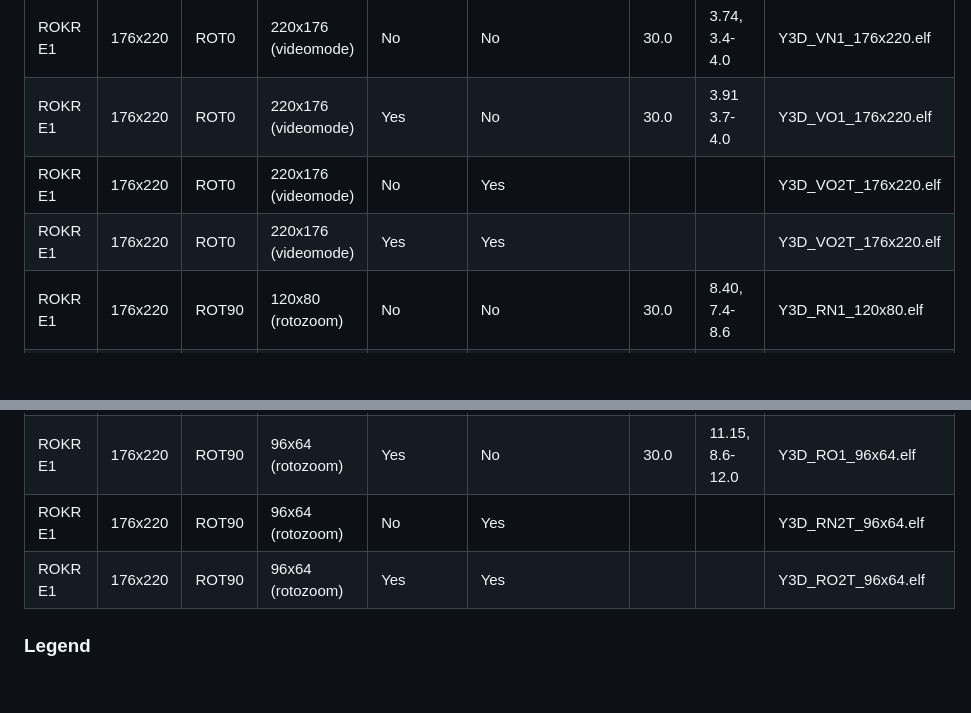
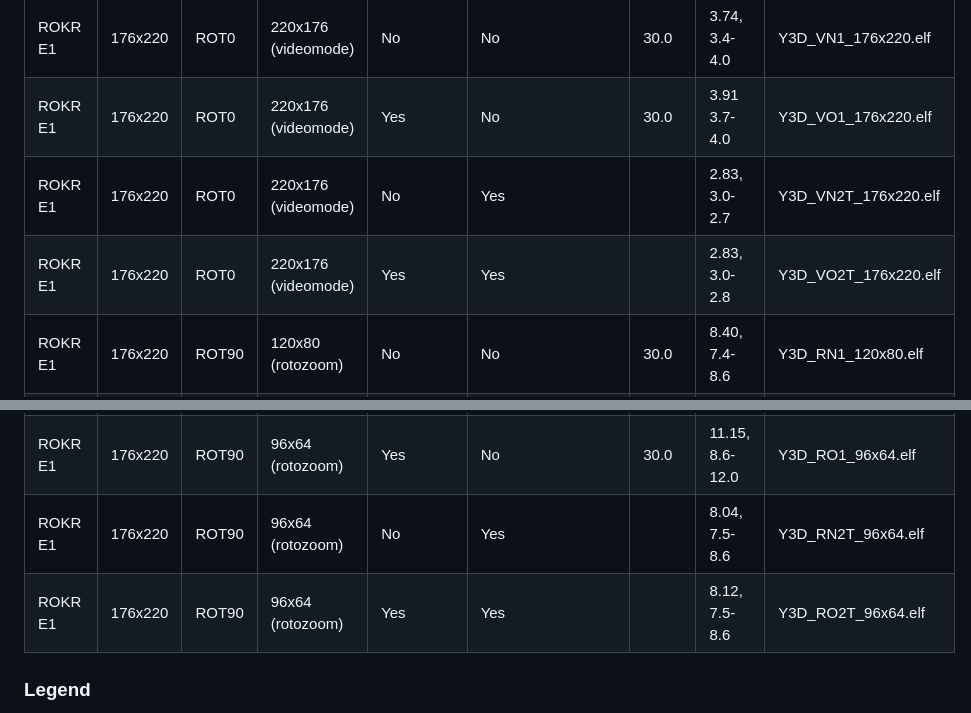
Before and after one commit to EXL/P2kElfs, a Markdown page: Yeti3D/ReadMe.md, 2 parts joined by grey strips. Rendered like a GitHub page; blank space fills up the shorter version.

Commit message:
[Yeti3D]: Update ReadMe.md document

```diff
--- a/Yeti3D/ReadMe.md
+++ b/Yeti3D/ReadMe.md
@@ -44,14 +44,14 @@ See [TODO](https://TODO) video on YouTube.
 | SLVR L6 | 128x160 | ROT90 | 96x64 (rotozoom)    | Yes       | No               | 30.0       | 10.18, 9.3-10.5    | Y3D_RO1_96x64.elf    |
 | ROKR E1 | 176x220 | ROT0  | 220x176 (videomode) | No        | No               | 30.0       | 3.74, 3.4-4.0      | Y3D_VN1_176x220.elf  |
 | ROKR E1 | 176x220 | ROT0  | 220x176 (videomode) | Yes       | No               | 30.0       | 3.91  3.7-4.0      | Y3D_VO1_176x220.elf  |
-| ROKR E1 | 176x220 | ROT0  | 220x176 (videomode) | No        | Yes              |            |                    | Y3D_VO2T_176x220.elf |
-| ROKR E1 | 176x220 | ROT0  | 220x176 (videomode) | Yes       | Yes              |            |                    | Y3D_VO2T_176x220.elf |
+| ROKR E1 | 176x220 | ROT0  | 220x176 (videomode) | No        | Yes              |            | 2.83, 3.0-2.7      | Y3D_VN2T_176x220.elf |
+| ROKR E1 | 176x220 | ROT0  | 220x176 (videomode) | Yes       | Yes              |            | 2.83, 3.0-2.8      | Y3D_VO2T_176x220.elf |
 | ROKR E1 | 176x220 | ROT90 | 120x80 (rotozoom)   | No        | No               | 30.0       | 8.40, 7.4-8.6      | Y3D_RN1_120x80.elf   |
 | ROKR E1 | 176x220 | ROT90 | 120x80 (rotozoom)   | Yes       | No               | 30.0       | 8.40, 7.0-8.6      | Y3D_RO1_120x80.elf   |
 | ROKR E1 | 176x220 | ROT90 | 96x64 (rotozoom)    | No        | No               | 30.0       | 9.90, 8.5-10.1     | Y3D_RN1_96x64.elf    |
 | ROKR E1 | 176x220 | ROT90 | 96x64 (rotozoom)    | Yes       | No               | 30.0       | 11.15, 8.6-12.0    | Y3D_RO1_96x64.elf    |
-| ROKR E1 | 176x220 | ROT90 | 96x64 (rotozoom)    | No        | Yes              |            |                    | Y3D_RN2T_96x64.elf    |
-| ROKR E1 | 176x220 | ROT90 | 96x64 (rotozoom)    | Yes       | Yes              |            |                    | Y3D_RO2T_96x64.elf    |
+| ROKR E1 | 176x220 | ROT90 | 96x64 (rotozoom)    | No        | Yes              |            | 8.04, 7.5-8.6      | Y3D_RN2T_96x64.elf   |
+| ROKR E1 | 176x220 | ROT90 | 96x64 (rotozoom)    | Yes       | Yes              |            | 8.12, 7.5-8.6      | Y3D_RO2T_96x64.elf   |
 
 ### Legend
 
```
